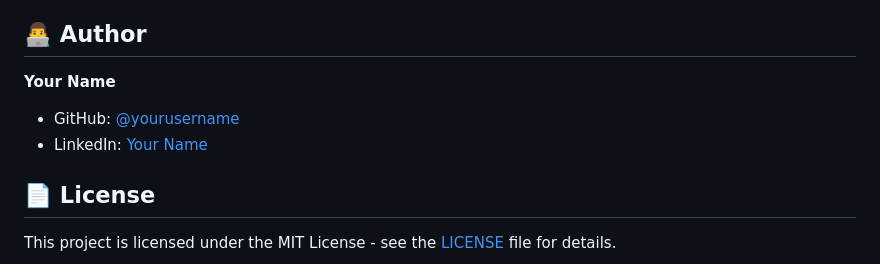
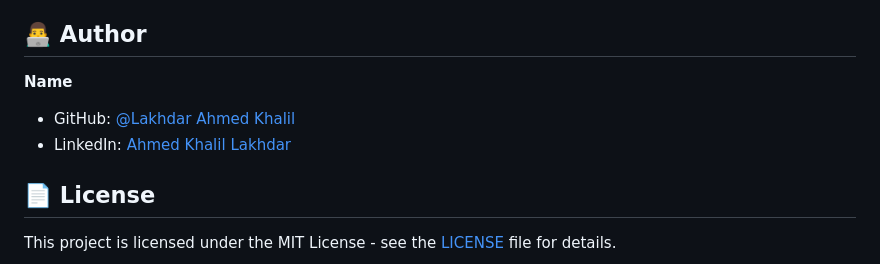
Before and after one commit to team202300/PLANT-DISEASE-DETECTION-MODEL, a Markdown page: README.md, the part around the change. GitHub-like rendering.

Commit message:
Update author details in README.md
Updated author information in the README file.

```diff
--- a/README.md
+++ b/README.md
@@ -224,9 +224,9 @@ plant-disease-detection/
 
 ## 👨‍💻 Author
 
-**Your Name**
-- GitHub: [@yourusername](https://github.com/yourusername)
-- LinkedIn: [Your Name](https://linkedin.com/in/yourprofile)
+**Name**
+- GitHub: [@Lakhdar Ahmed Khalil](https://github.com/team202300)
+- LinkedIn: [Ahmed Khalil Lakhdar](https://www.linkedin.com/in/ahmed-khalil-lakhdar-b61966379/)
 
 ## 📄 License
 
```
